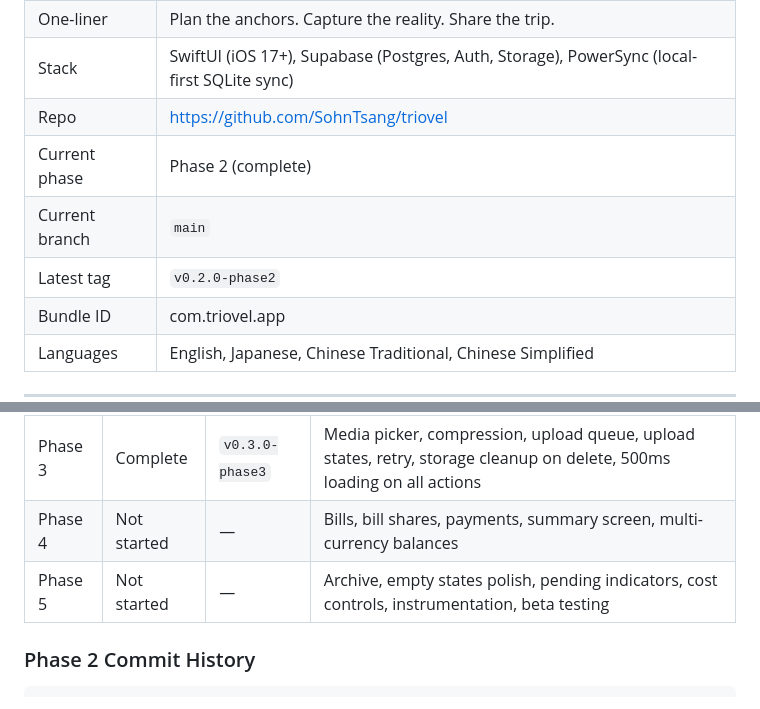
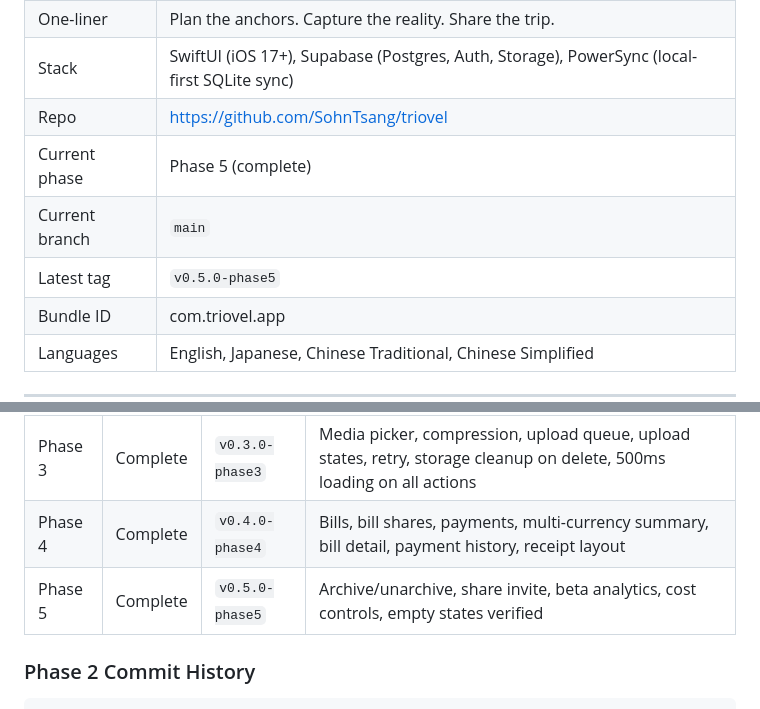
Before and after one commit to SohnTsang/triovel, a Markdown page: docs/STATUS.md, 2 parts joined by grey strips. Rendered like a GitHub page.

Commit message:
[Phase 5] Update STATUS.md: all 5 phases complete
Co-Authored-By: Claude Opus 4.6 (1M context) <noreply@anthropic.com>

```diff
--- a/docs/STATUS.md
+++ b/docs/STATUS.md
@@ -8,9 +8,9 @@
 | One-liner | Plan the anchors. Capture the reality. Share the trip. |
 | Stack | SwiftUI (iOS 17+), Supabase (Postgres, Auth, Storage), PowerSync (local-first SQLite sync) |
 | Repo | https://github.com/SohnTsang/triovel |
-| Current phase | Phase 2 (complete) |
+| Current phase | Phase 5 (complete) |
 | Current branch | `main` |
-| Latest tag | `v0.2.0-phase2` |
+| Latest tag | `v0.5.0-phase5` |
 | Bundle ID | com.triovel.app |
 | Languages | English, Japanese, Chinese Traditional, Chinese Simplified |
 
@@ -412,8 +412,8 @@ docs/
 | Phase 1 | Complete | `v0.1.0-phase1` | Auth, Home, Trip Setup, Trip Members, Timeline shell, Blocks, Group/Personal, Ghost blocks, Add Moment |
 | Phase 2 | Complete | `v0.2.0-phase2` | Posts, Shared/Just Me composer, PowerSync local-first sync, Filters with person chips, Same-time clusters |
 | Phase 3 | Complete | `v0.3.0-phase3` | Media picker, compression, upload queue, upload states, retry, storage cleanup on delete, 500ms loading on all actions |
-| Phase 4 | Not started | — | Bills, bill shares, payments, summary screen, multi-currency balances |
-| Phase 5 | Not started | — | Archive, empty states polish, pending indicators, cost controls, instrumentation, beta testing |
+| Phase 4 | Complete | `v0.4.0-phase4` | Bills, bill shares, payments, multi-currency summary, bill detail, payment history, receipt layout |
+| Phase 5 | Complete | `v0.5.0-phase5` | Archive/unarchive, share invite, beta analytics, cost controls, empty states verified |
 
 ### Phase 2 Commit History
 
```
